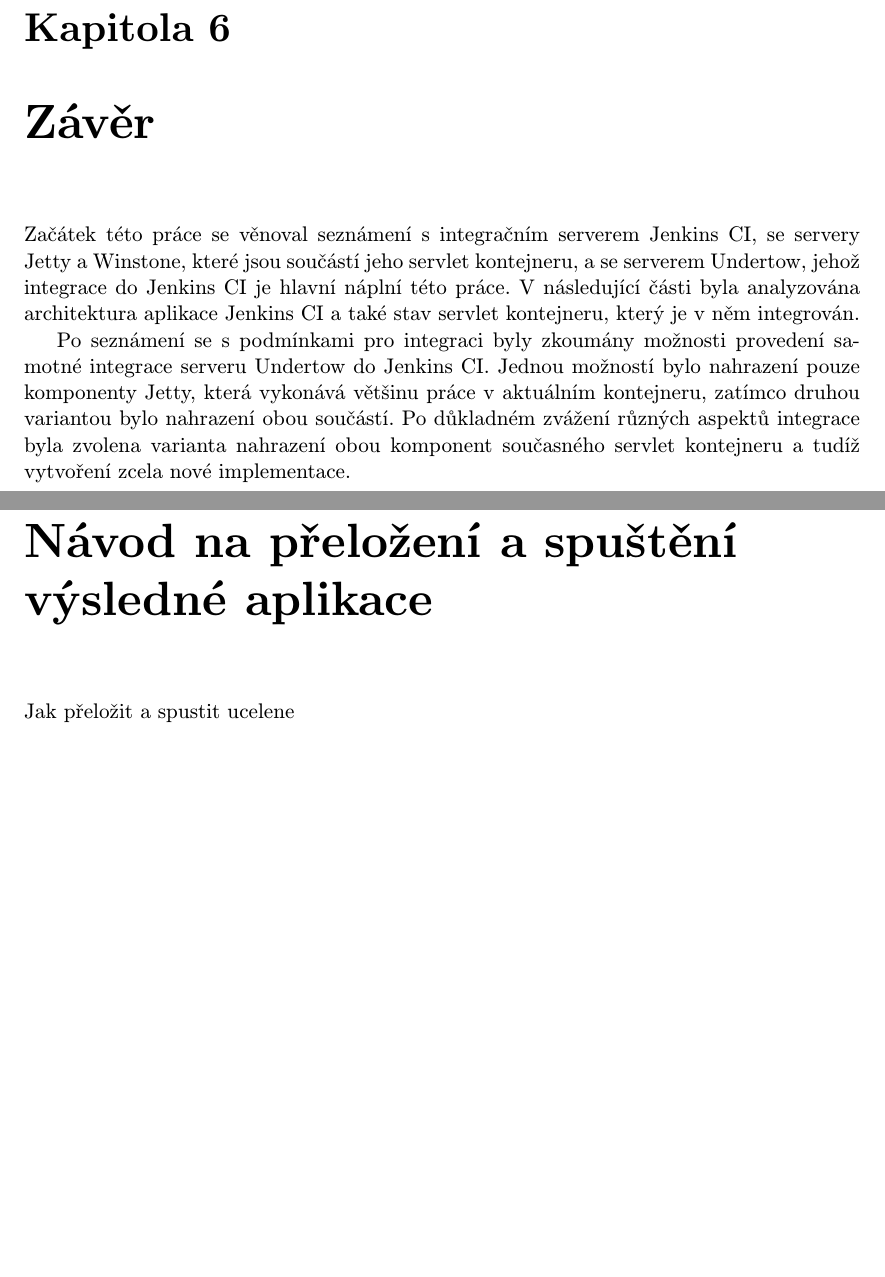
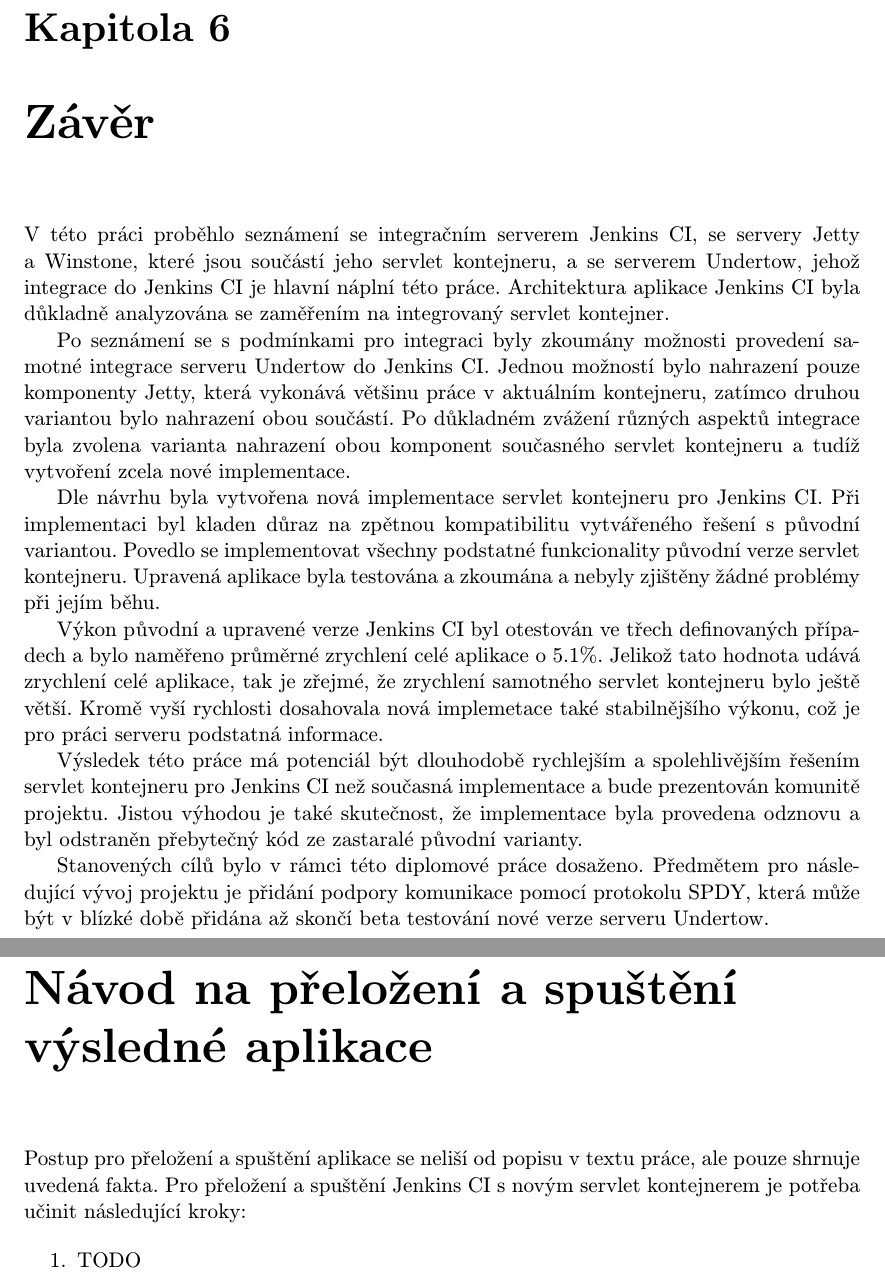
Before and after one commit to jbartece/undertow4jenkins-thesis, a LaTeX thesis (thesis/tex/projekt.tex, which reads thesis/tex/obsah.tex, thesis/tex/prilohy.tex): two parts of pages 49 and 53 of 56, joined at a grey line, cut so that both start at the same text, the shorter picture padded with empty space. Compiled offline with pdfLaTeX.

Commit message:
Pridana nova verze zaveru

```diff
--- a/thesis/tex/obsah.tex
+++ b/thesis/tex/obsah.tex
@@ -1970,12 +1998,12 @@
 
 
 \chapter{Závěr}
-    %asi upravit
-    Začátek této práce se věnoval seznámení s~integračním serverem Jenkins CI,
+    V této práci proběhlo seznámení se~integračním serverem Jenkins CI,
     se servery Jetty a~Winstone, které jsou součástí jeho servlet kontejneru,
     a~se serverem Undertow, jehož integrace do Jenkins CI je hlavní
-    náplní této práce. V~následující části byla analyzována architektura aplikace Jenkins CI
-    a~také stav servlet kontejneru, který je v~něm integrován.
+    náplní této práce. Architektura aplikace Jenkins CI byla
+    důkladně analyzována se zaměřením na integrovaný
+    servlet kontejner.
 
     Po seznámení se s~podmínkami pro integraci byly
     zkoumány možnosti provedení samotné integrace serveru Undertow do Jenkins CI.
@@ -1985,14 +2013,36 @@
     Po důkladném zvážení různých aspektů integrace byla
     zvolena varianta nahrazení obou komponent současného
     servlet kontejneru a~tudíž vytvoření zcela nové implementace.
-    %provedena implementace
-
-    %testování výkonu
-    %získané zrychlení
-    %plně funkční a neobjeveny žádné problémy se zpětnou kompatibilitou
-    %bude předloženo komunitě Jenkins CI
-    %další vývoj: přidání podpory SPDY až bude přidána do Undertow,
-    %zpracování zbytku web.xml?
+
+    Dle návrhu byla vytvořena nová implementace servlet kontejneru
+    pro Jenkins CI. Při implementaci byl kladen důraz na zpětnou kompatibilitu
+    vytvářeného řešení s původní variantou. Povedlo se implementovat všechny podstatné
+    funkcionality původní verze servlet kontejneru. Upravená
+    aplikace byla testována a zkoumána a nebyly zjištěny žádné problémy
+    při jejím běhu.
+
+    Výkon původní a upravené verze Jenkins CI byl otestován ve třech
+    definovaných případech a bylo naměřeno průměrné zrychlení celé aplikace o
+    5.1\%.
+    Jelikož tato hodnota udává zrychlení celé aplikace, tak je
+    zřejmé, že zrychlení samotného servlet kontejneru bylo ještě větší.
+    Kromě vyší rychlosti dosahovala nová implemetace také stabilnějšího
+    výkonu, což je pro práci serveru podstatná informace.
+
+    Výsledek této práce má potenciál být dlouhodobě rychlejším
+    a spolehlivějším řešením servlet kontejneru pro Jenkins CI než současná implementace
+    a bude prezentován komunitě projektu.
+    Jistou výhodou je také skutečnost, že implementace byla provedena
+    odznovu a byl odstraněn přebytečný kód ze zastaralé původní varianty.
+
+    Stanovených cílů bylo v rámci této diplomové práce dosaženo.
+    Předmětem pro následující vývoj projektu je
+    přidání podpory komunikace pomocí protokolu SPDY,
+    která může být v blízké době přidána až skončí beta testování
+    nové verze serveru Undertow.
+
+
+
 
 
 %=========================================================================
--- a/thesis/tex/prilohy.tex
+++ b/thesis/tex/prilohy.tex
@@ -18,7 +18,15 @@
 %%%%%%%%%%%%%%%%%%%%%%%%%%%%%%%%%%%%%%%%%%%%%%%%%%%%%%%%%%%%%%%%%%%%%%%%%%%%%%%%%%%%%%%%%%%%
 %%%%%%%%%%%%%%%%%%%%%%%%%%%%%%%%%%%%%%%%%%%%%%%%%%%%%%%%%%%%%%%%%%%%%%%%%%%%%%%%%%%%%%%%%%%%
 \chapter{Návod na přeložení a spuštění výsledné aplikace}
-    Jak přeložit a spustit ucelene
+    Postup pro přeložení a spuštění aplikace se neliší od popisu v textu práce,
+    ale pouze shrnuje uvedená fakta.
+    Pro přeložení a spuštění Jenkins CI s novým servlet kontejnerem
+    je potřeba učinit následující kroky:
+
+    \begin{enumerate}
+        \item TODO %TODO
+    \end{enumerate}
+
 
 
 
```
Also changed, not shown: thesis/tex/projekt.pdf, thesis/tex/obsah.tex (38 more changed lines).
